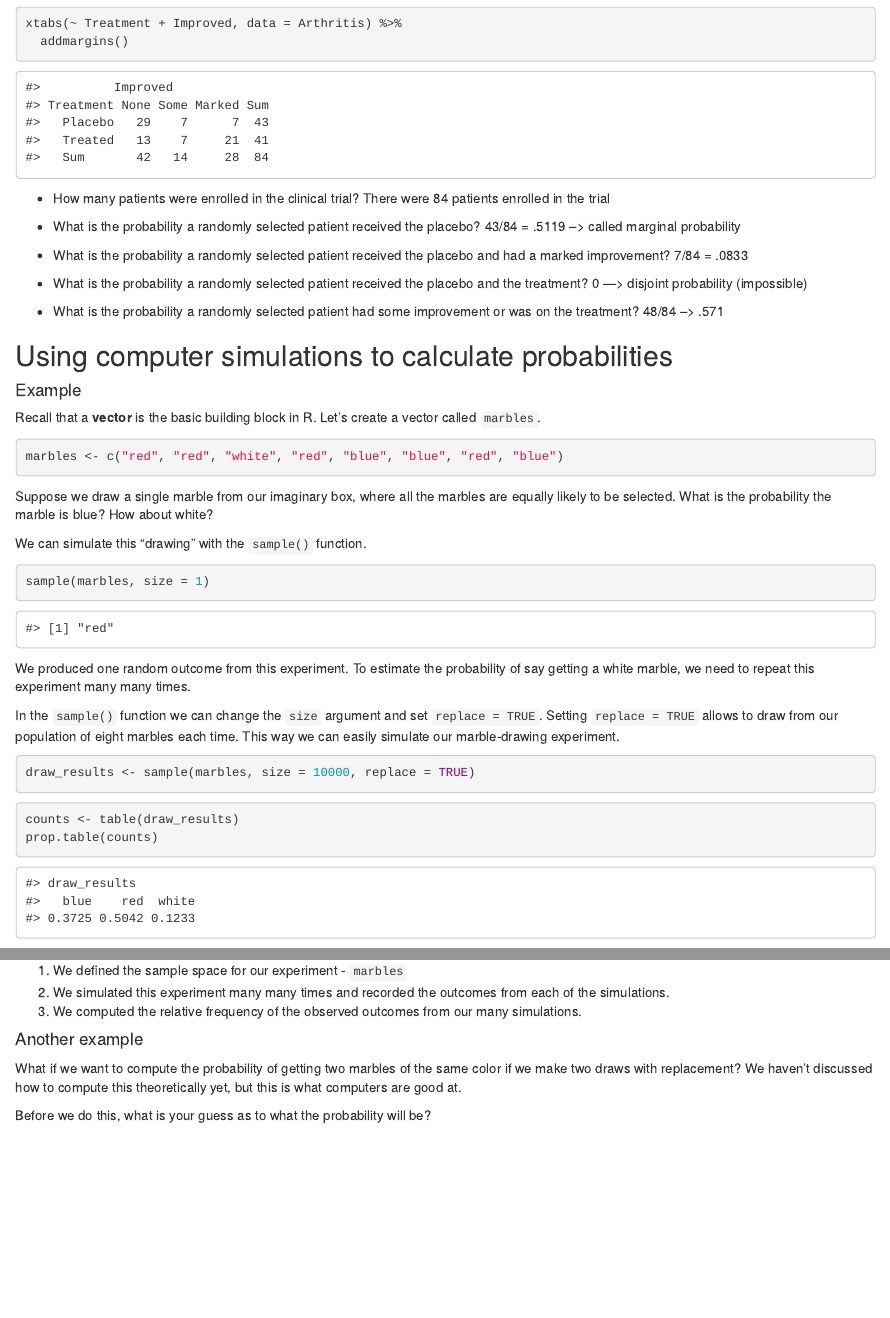
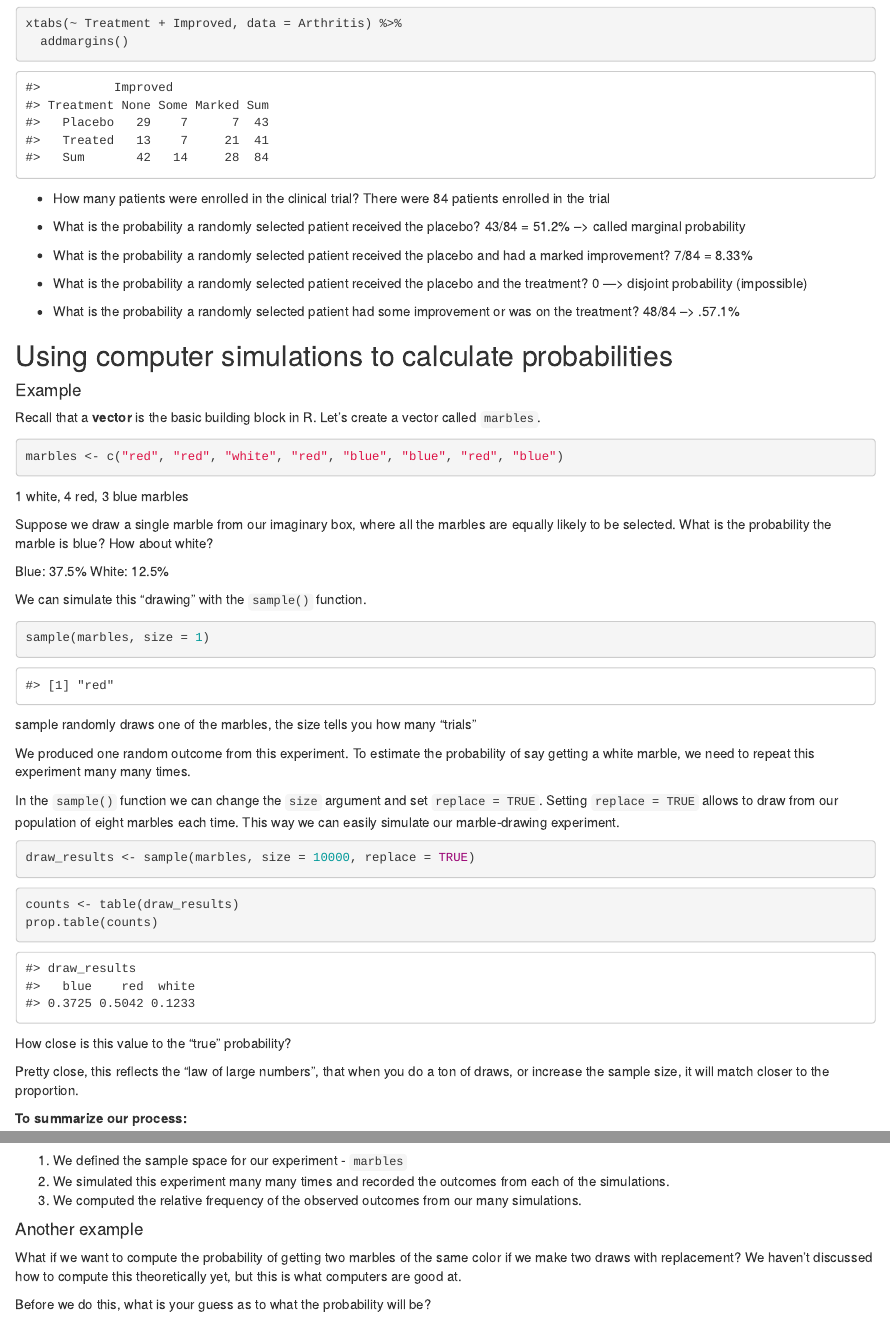
Before and after one commit to sta199-01-sp21/lecture-notes-class-10-Chinmay-Amin, an R Markdown document (lecturenotesclass10.Rmd): the page in a window 1100 px wide, from 800 px down, and a second part further down, joined at a grey line. Rendered offline with R 4.5, knitr and Pandoc, with nearby package versions; code that draws random numbers runs with fixed seeds of ours.

Commit message:
Meaningful commit 2: after completing the dice problem

````diff
--- a/lecturenotesclass10.Rmd
+++ b/lecturenotesclass10.Rmd
@@ -52,11 +52,11 @@ xtabs(~ Treatment + Improved, data = Arthritis) %>%
 There were 84 patients enrolled in the trial
 
 - What is the probability a randomly selected patient received the placebo?
-43/84 = .5119 --> called marginal probability
+43/84 = 51.2% --> called marginal probability
 
 - What is the probability a randomly selected patient received the placebo
   and had a marked improvement?
-7/84 = .0833
+7/84 = 8.33%
 
 - What is the probability a randomly selected patient received the placebo
   and the treatment?
@@ -64,7 +64,7 @@ There were 84 patients enrolled in the trial
 
 - What is the probability a randomly selected patient had some improvement or
   was on the treatment?
-48/84 --> .571
+48/84 --> .57.1%
 
 ## Using computer simulations to calculate probabilities
 
@@ -76,16 +76,21 @@ a vector called `marbles`.
 ```{r marbles}
 marbles <- c("red", "red", "white", "red", "blue", "blue", "red", "blue")
 ```
+1 white, 4 red, 3 blue marbles
 
 Suppose we draw a single marble from our imaginary box, where all the marbles
 are equally likely to be selected. What is the probability the marble is blue?
 How about white?
+
+Blue: 37.5%
+White: 12.5%
 
 We can simulate this "drawing" with the `sample()` function.
 
 ```{r sample}
 sample(marbles, size = 1)
 ```
+sample randomly draws one of the marbles, the size tells you how many "trials"
 
 We produced one random outcome from this experiment. To estimate the probability
 of say getting a white marble, we need to repeat this experiment many many
@@ -106,6 +111,8 @@ prop.table(counts)
 ```
 
 How close is this value to the "true" probability?
+
+Pretty close, this reflects the "law of large numbers", that when you do a ton of draws, or increase the sample size, it will match closer to the proportion.
 
 **To summarize our process:**
 
````
Also changed, not shown: lecturenotesclass10.Rmd (2 more changed lines).
